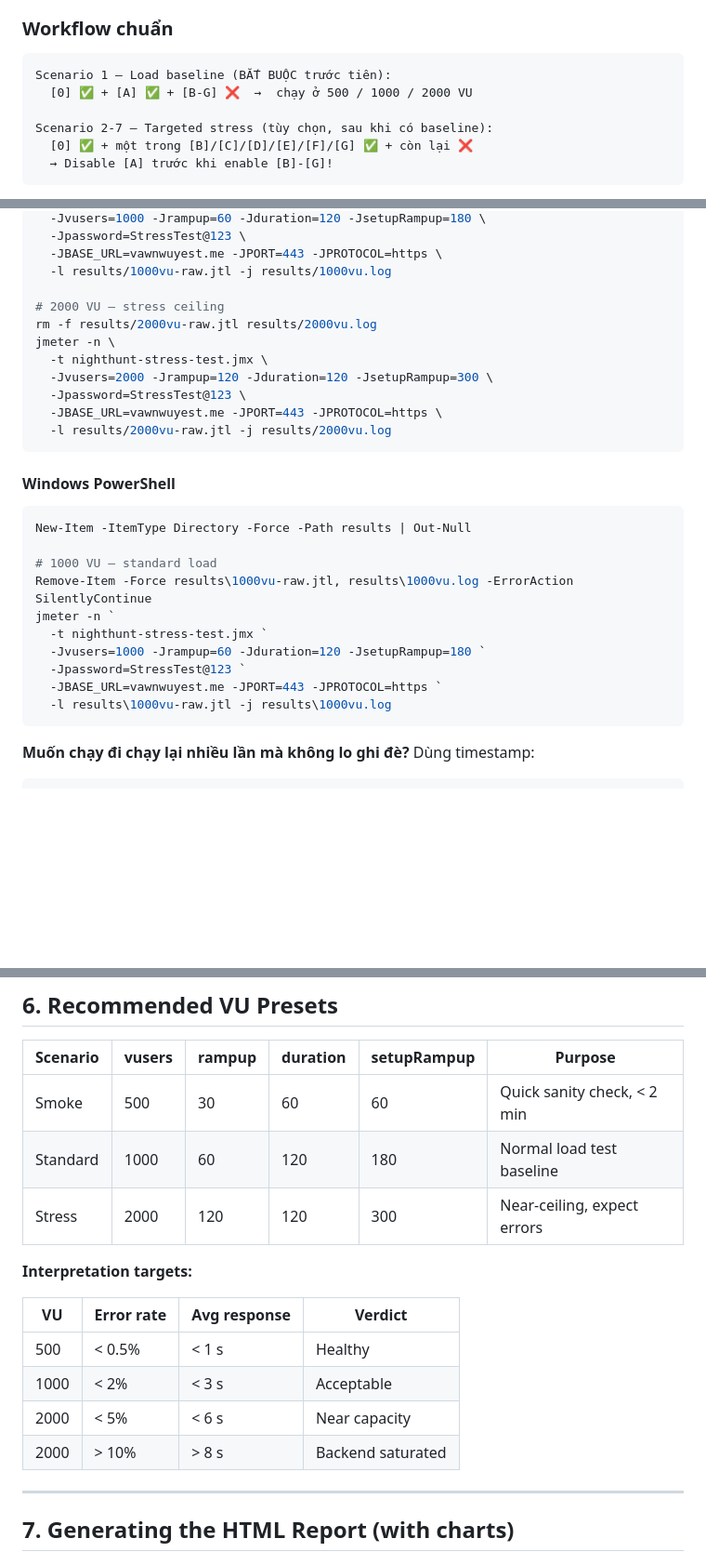
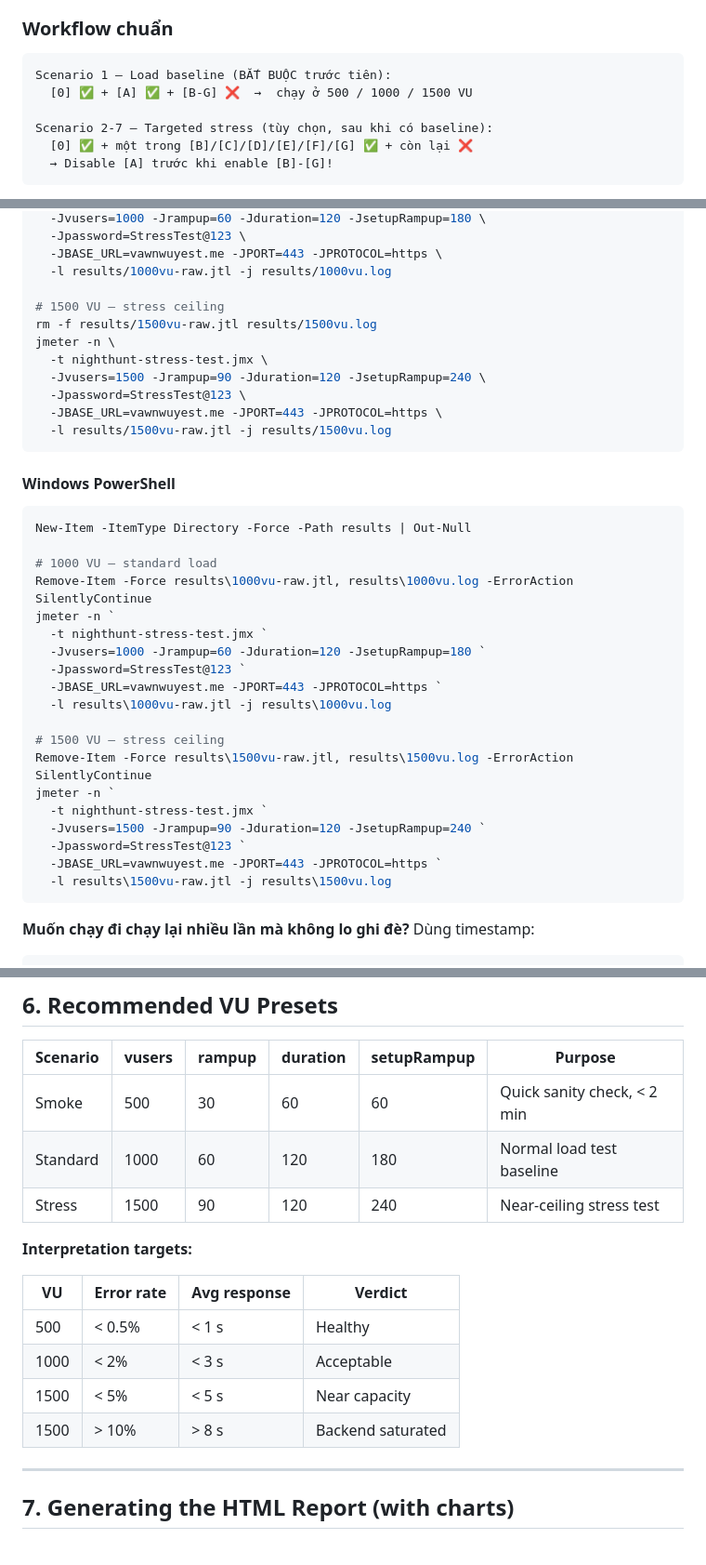
Before and after one commit to nvanquyet/nighthunt_server, a Markdown page: load-tests/jmeter/EXTERNAL_MACHINE_GUIDE.md, 3 parts joined by grey strips. Shown at 93% size. Rendered like a GitHub page; blank space fills up the shorter version.

````diff
--- a/load-tests/jmeter/EXTERNAL_MACHINE_GUIDE.md
+++ b/load-tests/jmeter/EXTERNAL_MACHINE_GUIDE.md
@@ -117,7 +117,7 @@ File `nighthunt-stress-test.jmx` có **8 thread groups**:
 
 ```
 Scenario 1 — Load baseline (BẮT BUỘC trước tiên):
-  [0] ✅ + [A] ✅ + [B-G] ❌  →  chạy ở 500 / 1000 / 2000 VU
+  [0] ✅ + [A] ✅ + [B-G] ❌  →  chạy ở 500 / 1000 / 1500 VU
 
 Scenario 2-7 — Targeted stress (tùy chọn, sau khi có baseline):
   [0] ✅ + một trong [B]/[C]/[D]/[E]/[F]/[G] ✅ + còn lại ❌
@@ -320,14 +320,14 @@ jmeter -n \
   -JBASE_URL=vawnwuyest.me -JPORT=443 -JPROTOCOL=https \
   -l results/1000vu-raw.jtl -j results/1000vu.log
 
-# 2000 VU — stress ceiling
-rm -f results/2000vu-raw.jtl results/2000vu.log
+# 1500 VU — stress ceiling
+rm -f results/1500vu-raw.jtl results/1500vu.log
 jmeter -n \
   -t nighthunt-stress-test.jmx \
-  -Jvusers=2000 -Jrampup=120 -Jduration=120 -JsetupRampup=300 \
+  -Jvusers=1500 -Jrampup=90 -Jduration=120 -JsetupRampup=240 \
   -Jpassword=StressTest@123 \
   -JBASE_URL=vawnwuyest.me -JPORT=443 -JPROTOCOL=https \
-  -l results/2000vu-raw.jtl -j results/2000vu.log
+  -l results/1500vu-raw.jtl -j results/1500vu.log
 ```
 
 #### Windows PowerShell
@@ -343,6 +343,15 @@ jmeter -n `
   -Jpassword=StressTest@123 `
   -JBASE_URL=vawnwuyest.me -JPORT=443 -JPROTOCOL=https `
   -l results\1000vu-raw.jtl -j results\1000vu.log
+
+# 1500 VU — stress ceiling
+Remove-Item -Force results\1500vu-raw.jtl, results\1500vu.log -ErrorAction SilentlyContinue
+jmeter -n `
+  -t nighthunt-stress-test.jmx `
+  -Jvusers=1500 -Jrampup=90 -Jduration=120 -JsetupRampup=240 `
+  -Jpassword=StressTest@123 `
+  -JBASE_URL=vawnwuyest.me -JPORT=443 -JPROTOCOL=https `
+  -l results\1500vu-raw.jtl -j results\1500vu.log
 ```
 
 **Muốn chạy đi chạy lại nhiều lần mà không lo ghi đè?** Dùng timestamp:
@@ -397,7 +406,7 @@ docker run --rm `
 |-------------|--------|--------|----------|-------------|--------------------------------|
 | Smoke       | 500    | 30     | 60       | 60          | Quick sanity check, < 2 min    |
 | Standard    | 1000   | 60     | 120      | 180         | Normal load test baseline      |
-| Stress      | 2000   | 120    | 120      | 300         | Near-ceiling, expect errors    |
+| Stress      | 1500   | 90     | 120      | 240         | Near-ceiling stress test       |
 
 **Interpretation targets:**
 
@@ -405,8 +414,8 @@ docker run --rm `
 |------|-----------|--------------|----------------------|
 | 500  | < 0.5%    | < 1 s        | Healthy               |
 | 1000 | < 2%      | < 3 s        | Acceptable            |
-| 2000 | < 5%      | < 6 s        | Near capacity         |
-| 2000 | > 10%     | > 8 s        | Backend saturated     |
+| 1500 | < 5%      | < 5 s        | Near capacity         |
+| 1500 | > 10%     | > 8 s        | Backend saturated     |
 
 ---
 
````
Also changed, not shown: other parts of load-tests/jmeter/EXTERNAL_MACHINE_GUIDE.md (+9 -9 lines).
